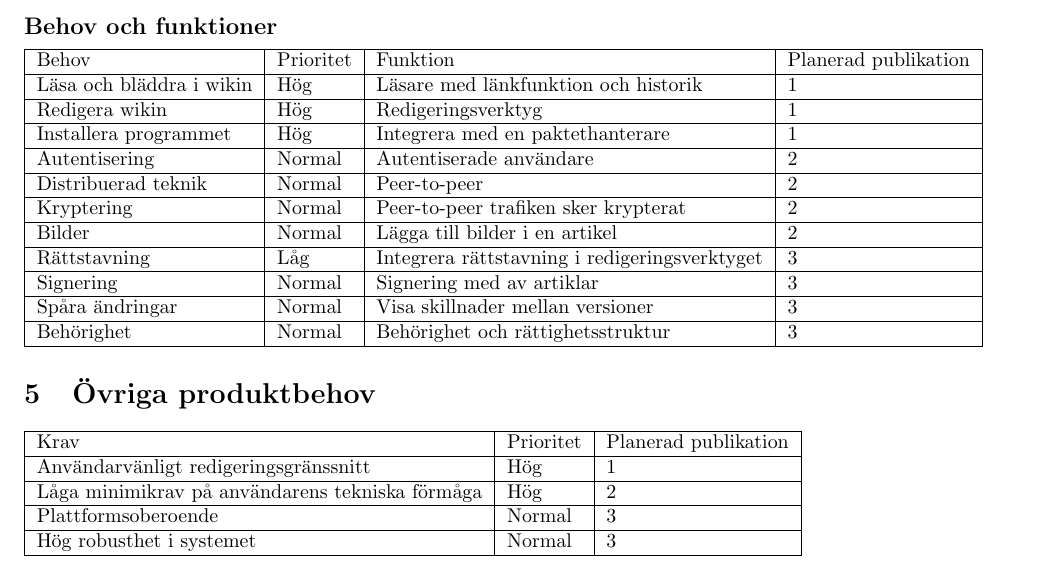
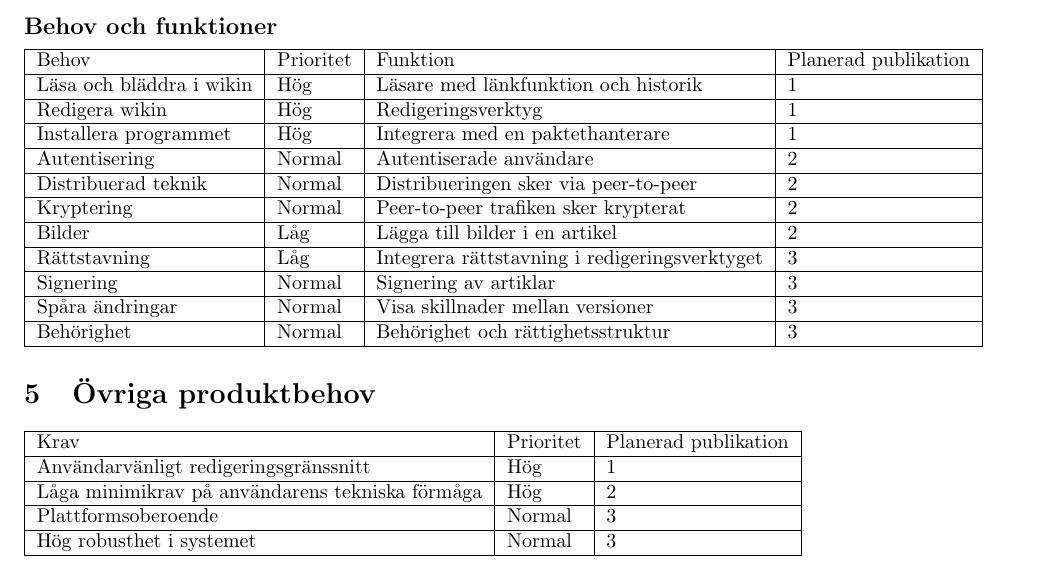
Before and after one commit to pum1/pum1, a LaTeX document (Dokument/Vision.tex): part of page 3 of 3, cut so that both start at the same text. Compiled offline with pdfLaTeX.

Commit message:
mindre ändringar

```diff
--- a/Dokument/Vision.tex
+++ b/Dokument/Vision.tex
@@ -83,15 +83,15 @@ Installera programmet & Hög & Integrera med en paktethanterare & 1 \\
 \hline
 Autentisering & Normal & Autentiserade användare & 2 \\
 \hline
-Distribuerad teknik & Normal & Peer-to-peer & 2 \\
+Distribuerad teknik & Normal & Distribueringen sker via peer-to-peer & 2 \\
 \hline
 Kryptering & Normal & Peer-to-peer trafiken sker krypterat & 2 \\
 \hline
-Bilder & Normal & Lägga till bilder i en artikel & 2 \\
+Bilder & Låg & Lägga till bilder i en artikel & 2 \\
 \hline
 Rättstavning & Låg & Integrera rättstavning i redigeringsverktyget & 3 \\
 \hline
-Signering & Normal & Signering med av artiklar & 3 \\
+Signering & Normal & Signering av artiklar & 3 \\
 \hline
 Spåra ändringar & Normal & Visa skillnader mellan versioner & 3 \\
 \hline
```
